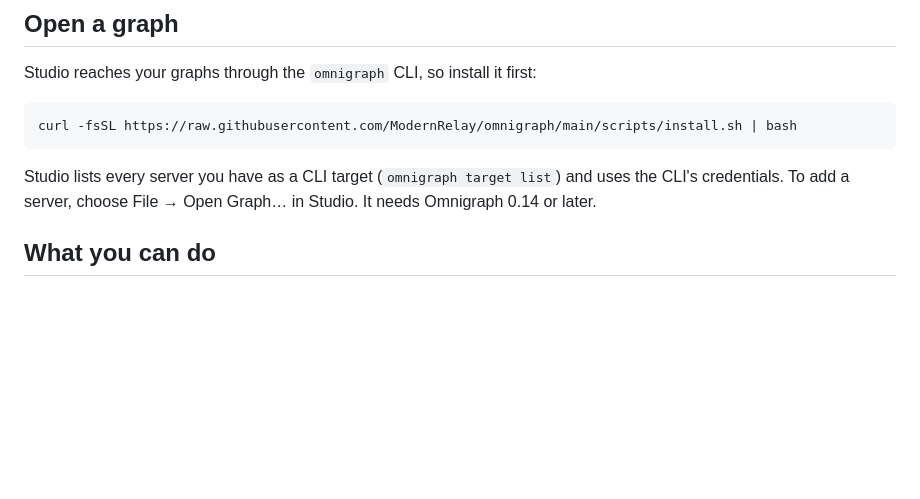
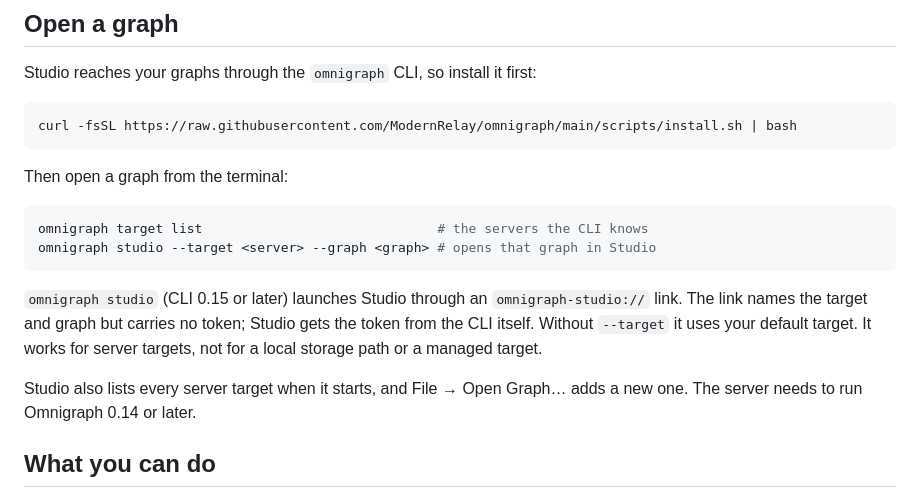
Before and after one commit to ModernRelay/omnigraph-studio, a Markdown page: README.md, the part around the change. GitHub-like rendering; blank space fills up the shorter version.

Commit message:
docs(readme): open a graph from the terminal with omnigraph studio

````diff
--- a/README.md
+++ b/README.md
@@ -28,9 +28,20 @@ Studio reaches your graphs through the `omnigraph` CLI, so install it first:
 curl -fsSL https://raw.githubusercontent.com/ModernRelay/omnigraph/main/scripts/install.sh | bash
 ```
 
-Studio lists every server you have as a CLI target (`omnigraph target list`) and uses the
-CLI's credentials. To add a server, choose File → Open Graph… in Studio. It needs Omnigraph
-0.14 or later.
+Then open a graph from the terminal:
+
+```bash
+omnigraph target list                              # the servers the CLI knows
+omnigraph studio --target <server> --graph <graph> # opens that graph in Studio
+```
+
+`omnigraph studio` (CLI 0.15 or later) launches Studio through an `omnigraph-studio://` link.
+The link names the target and graph but carries no token; Studio gets the token from the CLI
+itself. Without `--target` it uses your default target. It works for server targets, not for
+a local storage path or a managed target.
+
+Studio also lists every server target when it starts, and File → Open Graph… adds a new one.
+The server needs to run Omnigraph 0.14 or later.
 
 ## What you can do
 
````
